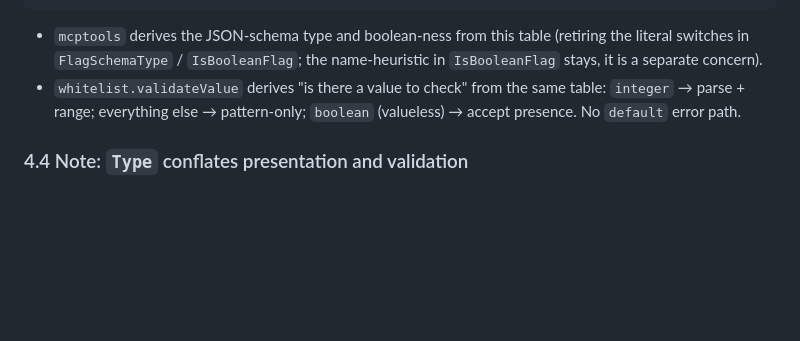
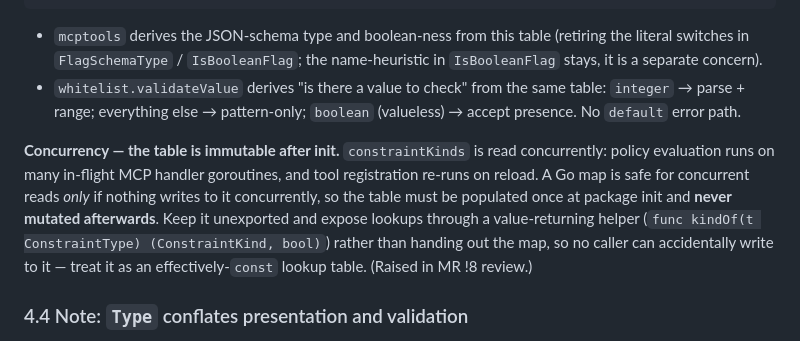
Before and after one commit to snamellit/wraptool, a Markdown page: design/flag-constraint-type-single-source.md, the part around the change. GitHub-like rendering; blank space fills up the shorter version.

Commit message:
docs: note the semantics table must be immutable after init
Address MR !8 review (dpa_automations): constraintKinds is read concurrently
by policy evaluation and reload-time registration, so it must be populated
once at init and never mutated — expose it via a value-returning helper, not
the raw map, to keep it effectively const and race-free.

Co-Authored-By: Claude Opus 4.8 (1M context) <noreply@anthropic.com>

```diff
--- a/design/flag-constraint-type-single-source.md
+++ b/design/flag-constraint-type-single-source.md
@@ -126,6 +126,16 @@ var constraintKinds = map[ConstraintType]ConstraintKind{ ... }
   table: `integer` → parse + range; everything else → pattern-only; `boolean`
   (valueless) → accept presence. No `default` error path.
 
+**Concurrency — the table is immutable after init.** `constraintKinds` is read
+concurrently: policy evaluation runs on many in-flight MCP handler goroutines,
+and tool registration re-runs on reload. A Go map is safe for concurrent reads
+*only* if nothing writes to it concurrently, so the table must be populated once
+at package init and **never mutated afterwards**. Keep it unexported and expose
+lookups through a value-returning helper (`func kindOf(t ConstraintType)
+(ConstraintKind, bool)`) rather than handing out the map, so no caller can
+accidentally write to it — treat it as an effectively-`const` lookup table.
+(Raised in MR !8 review.)
+
 ### 4.4 Note: `Type` conflates presentation and validation
 
 `boolean` and `string` are *presentation-only* — they tell `mcptools` how to
```
